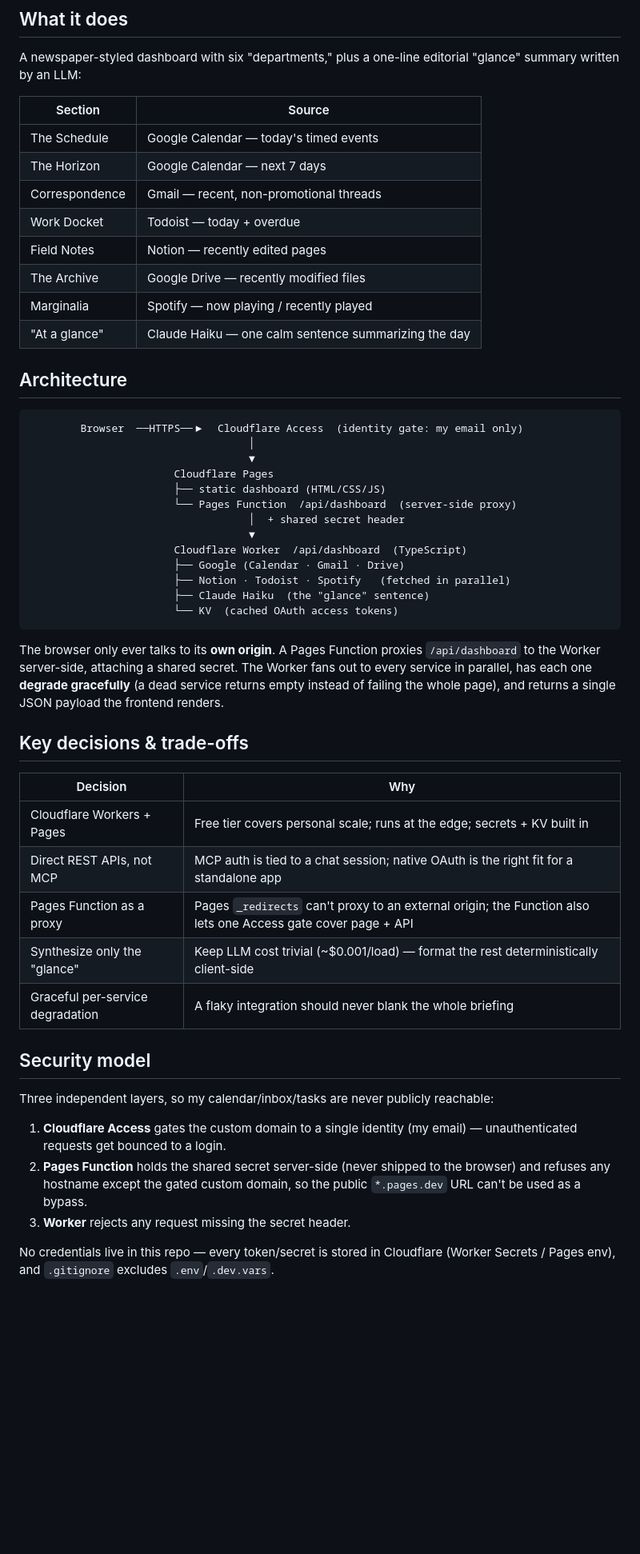
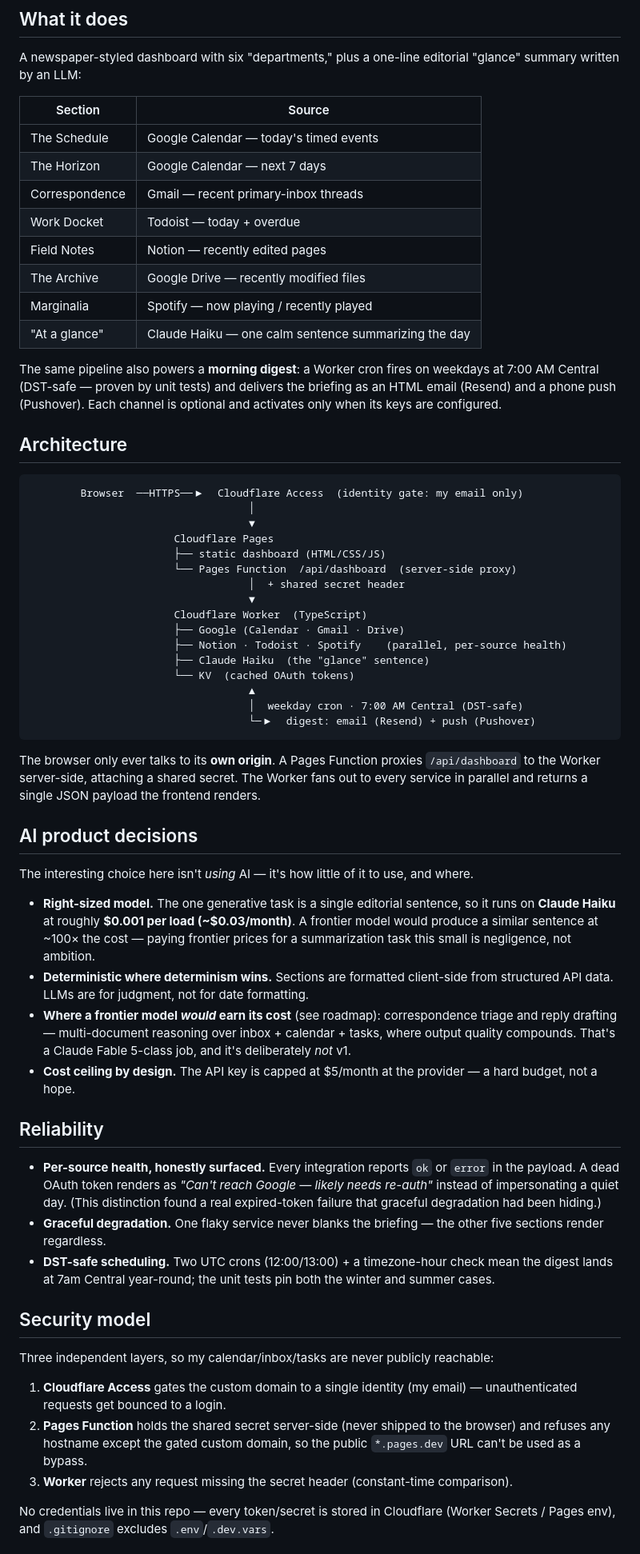
Before and after one commit to erlawler/daily-dispatch, a Markdown page: README.md, the part around one of its changes. Shown at 80% size. Rendered like a GitHub page; blank space fills up the shorter version.

````diff
--- a/README.md
+++ b/README.md
@@ -28,12 +34,17 @@ A newspaper-styled dashboard with six "departments," plus a one-line editorial
 | --- | --- |
 | The Schedule | Google Calendar — today's timed events |
 | The Horizon | Google Calendar — next 7 days |
-| Correspondence | Gmail — recent, non-promotional threads |
+| Correspondence | Gmail — recent primary-inbox threads |
 | Work Docket | Todoist — today + overdue |
 | Field Notes | Notion — recently edited pages |
 | The Archive | Google Drive — recently modified files |
 | Marginalia | Spotify — now playing / recently played |
 | "At a glance" | Claude Haiku — one calm sentence summarizing the day |
+
+The same pipeline also powers a **morning digest**: a Worker cron fires on weekdays
+at 7:00 AM Central (DST-safe — proven by unit tests) and delivers the briefing as
+an HTML email (Resend) and a phone push (Pushover). Each channel is optional and
+activates only when its keys are configured.
 
 ## Architecture
 
@@ -46,28 +57,50 @@ A newspaper-styled dashboard with six "departments," plus a one-line editorial
                        └── Pages Function  /api/dashboard  (server-side proxy)
                                    │  + shared secret header
                                    ▼
-                       Cloudflare Worker  /api/dashboard  (TypeScript)
+                       Cloudflare Worker  (TypeScript)
                        ├── Google (Calendar · Gmail · Drive)
-                       ├── Notion · Todoist · Spotify   (fetched in parallel)
+                       ├── Notion · Todoist · Spotify    (parallel, per-source health)
                        ├── Claude Haiku  (the "glance" sentence)
-                       └── KV  (cached OAuth access tokens)
+                       └── KV  (cached OAuth tokens)
+                                   ▲
+                                   │  weekday cron · 7:00 AM Central (DST-safe)
+                                   └─▶  digest: email (Resend) + push (Pushover)
 ```
 
 The browser only ever talks to its **own origin**. A Pages Function proxies
 `/api/dashboard` to the Worker server-side, attaching a shared secret. The Worker
-fans out to every service in parallel, has each one **degrade gracefully** (a dead
-service returns empty instead of failing the whole page), and returns a single JSON
-payload the frontend renders.
+fans out to every service in parallel and returns a single JSON payload the
+frontend renders.
 
-## Key decisions & trade-offs
+## AI product decisions
 
-| Decision | Why |
-| --- | --- |
-| Cloudflare Workers + Pages | Free tier covers personal scale; runs at the edge; secrets + KV built in |
-| Direct REST APIs, not MCP | MCP auth is tied to a chat session; native OAuth is the right fit for a standalone app |
-| Pages Function as a proxy | Pages `_redirects` can't proxy to an external origin; the Function also lets one Access gate cover page + API |
-| Synthesize only the "glance" | Keep LLM cost trivial (~$0.001/load) — format the rest deterministically client-side |
-| Graceful per-service degradation | A flaky integration should never blank the whole briefing |
+The interesting choice here isn't *using* AI — it's how little of it to use, and
+where.
+
+- **Right-sized model.** The one generative task is a single editorial sentence,
+  so it runs on **Claude Haiku** at roughly **$0.001 per load (~$0.03/month)**.
+  A frontier model would produce a similar sentence at ~100× the cost — paying
+  frontier prices for a summarization task this small is negligence, not ambition.
+- **Deterministic where determinism wins.** Sections are formatted client-side
+  from structured API data. LLMs are for judgment, not for date formatting.
+- **Where a frontier model *would* earn its cost** (see roadmap): correspondence
+  triage and reply drafting — multi-document reasoning over inbox + calendar +
+  tasks, where output quality compounds. That's a Claude Fable 5-class job, and
+  it's deliberately *not* v1.
+- **Cost ceiling by design.** The API key is capped at $5/month at the provider —
+  a hard budget, not a hope.
+
+## Reliability
+
+- **Per-source health, honestly surfaced.** Every integration reports `ok` or
+  `error` in the payload. A dead OAuth token renders as *"Can't reach Google —
+  likely needs re-auth"* instead of impersonating a quiet day. (This distinction
+  found a real expired-token failure that graceful degradation had been hiding.)
+- **Graceful degradation.** One flaky service never blanks the briefing — the
+  other five sections render regardless.
+- **DST-safe scheduling.** Two UTC crons (12:00/13:00) + a timezone-hour check
+  mean the digest lands at 7am Central year-round; the unit tests pin both the
+  winter and summer cases.
 
 ## Security model
 
@@ -78,7 +111,8 @@ Three independent layers, so my calendar/inbox/tasks are never publicly reachabl
 2. **Pages Function** holds the shared secret server-side (never shipped to the
    browser) and refuses any hostname except the gated custom domain, so the public
    `*.pages.dev` URL can't be used as a bypass.
-3. **Worker** rejects any request missing the secret header.
+3. **Worker** rejects any request missing the secret header (constant-time
+   comparison).
 
 No credentials live in this repo — every token/secret is stored in Cloudflare
 (Worker Secrets / Pages env), and `.gitignore` excludes `.env`/`.dev.vars`.
````
Also changed, not shown: other parts of README.md (+42 -14 lines), docs/screenshot.png (added), 14 other files.
